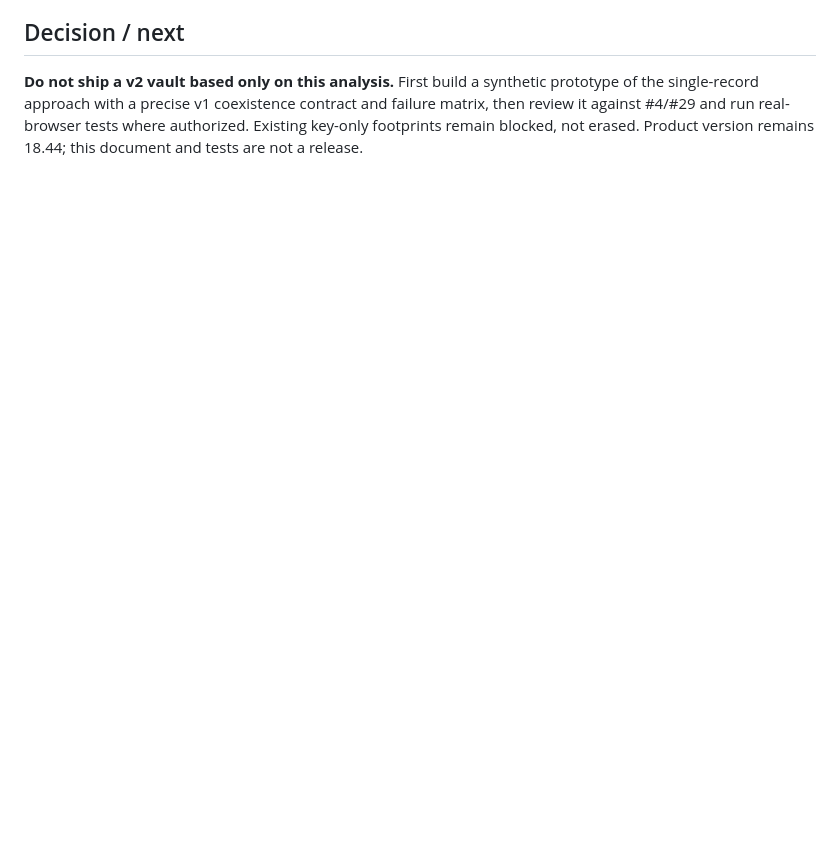
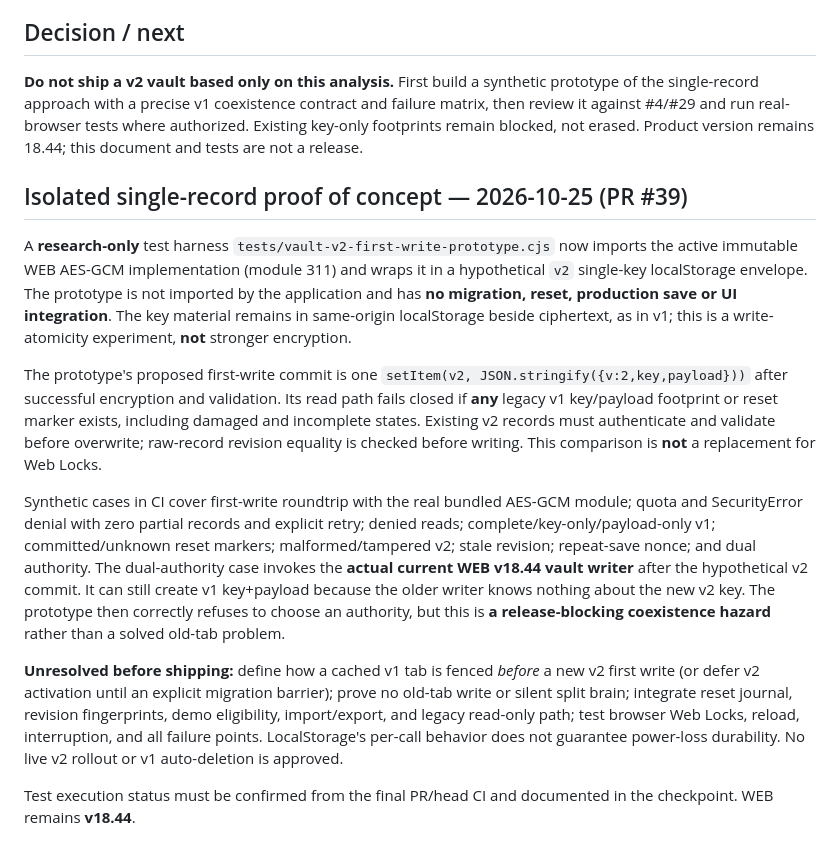
Before and after one commit to nikopol000/financial-autonomy-preview, a Markdown page: docs/FIRST_SAVE_VAULT_DISCOVERY_20261025.md, the part around the change. GitHub-like rendering; blank space fills up the shorter version.

Commit message:
docs(web): record v2 prototype, real v1 dual-authority blocker and release gates

```diff
--- a/docs/FIRST_SAVE_VAULT_DISCOVERY_20261025.md
+++ b/docs/FIRST_SAVE_VAULT_DISCOVERY_20261025.md
@@ -55,3 +55,15 @@ The explicit-reset journal in v18.44 protects deletion intent but does not make
 ## Decision / next
 
 **Do not ship a v2 vault based only on this analysis.** First build a synthetic prototype of the single-record approach with a precise v1 coexistence contract and failure matrix, then review it against #4/#29 and run real-browser tests where authorized. Existing key-only footprints remain blocked, not erased. Product version remains 18.44; this document and tests are not a release.
+
+## Isolated single-record proof of concept — 2026-10-25 (PR #39)
+
+A **research-only** test harness `tests/vault-v2-first-write-prototype.cjs` now imports the active immutable WEB AES-GCM implementation (module 311) and wraps it in a hypothetical `v2` single-key localStorage envelope. The prototype is not imported by the application and has **no migration, reset, production save or UI integration**. The key material remains in same-origin localStorage beside ciphertext, as in v1; this is a write-atomicity experiment, **not** stronger encryption.
+
+The prototype's proposed first-write commit is one `setItem(v2, JSON.stringify({v:2,key,payload}))` after successful encryption and validation. Its read path fails closed if **any** legacy v1 key/payload footprint or reset marker exists, including damaged and incomplete states. Existing v2 records must authenticate and validate before overwrite; raw-record revision equality is checked before writing. This comparison is **not** a replacement for Web Locks.
+
+Synthetic cases in CI cover first-write roundtrip with the real bundled AES-GCM module; quota and SecurityError denial with zero partial records and explicit retry; denied reads; complete/key-only/payload-only v1; committed/unknown reset markers; malformed/tampered v2; stale revision; repeat-save nonce; and dual authority. The dual-authority case invokes the **actual current WEB v18.44 vault writer** after the hypothetical v2 commit. It can still create v1 key+payload because the older writer knows nothing about the new v2 key. The prototype then correctly refuses to choose an authority, but this is **a release-blocking coexistence hazard** rather than a solved old-tab problem.
+
+**Unresolved before shipping:** define how a cached v1 tab is fenced *before* a new v2 first write (or defer v2 activation until an explicit migration barrier); prove no old-tab write or silent split brain; integrate reset journal, revision fingerprints, demo eligibility, import/export, and legacy read-only path; test browser Web Locks, reload, interruption, and all failure points. LocalStorage's per-call behavior does not guarantee power-loss durability. No live v2 rollout or v1 auto-deletion is approved.
+
+Test execution status must be confirmed from the final PR/head CI and documented in the checkpoint. WEB remains **v18.44**.
```
